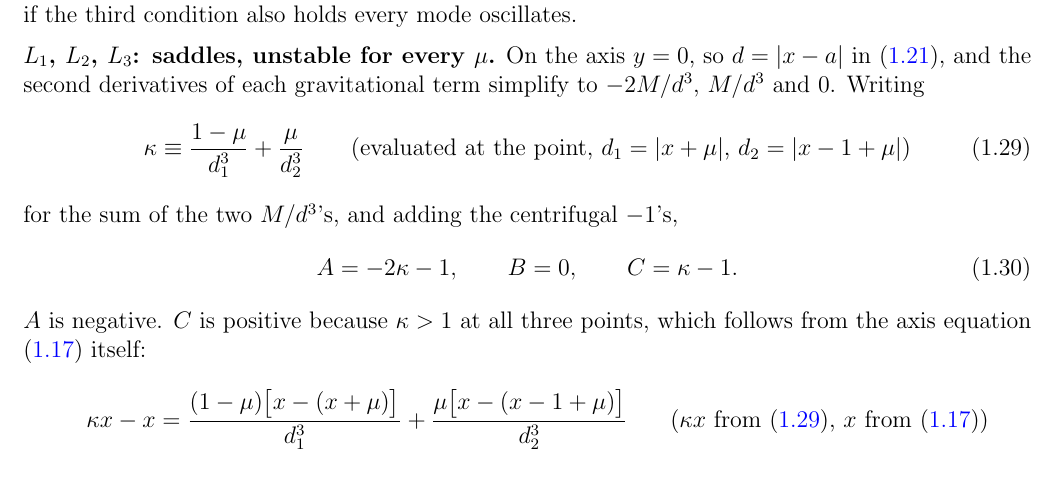
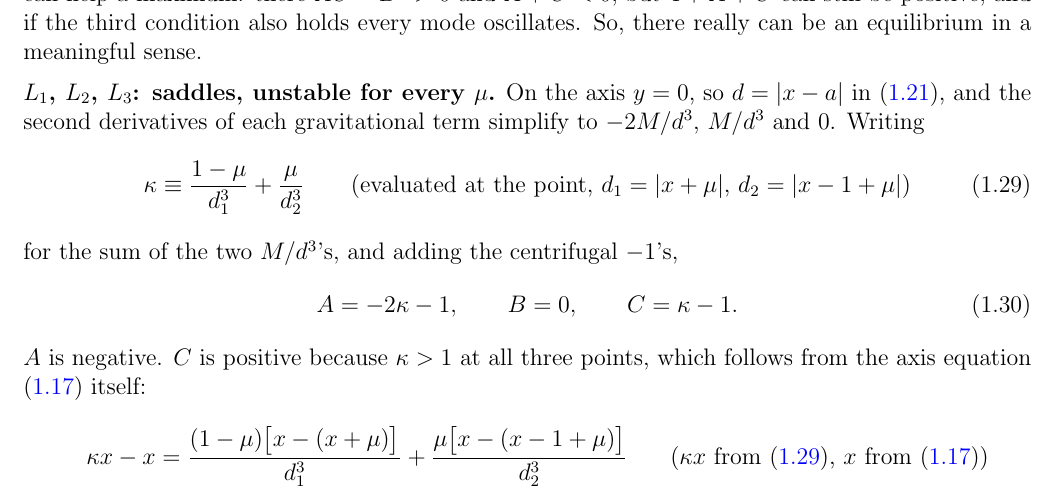
Before and after one commit to mglerner/ClassicalMechanics, a LaTeX document (Lagrangian/AstroLagrangeHandout/AstroLagrange.tex): part of page 15 of 26, cut so that both start at the same text. Compiled offline with pdfLaTeX.

Commit message:
AstroLagrange: closing sentence after the three stability conditions (Michael)
Co-Authored-By: Claude Fable 5.1 <noreply@anthropic.com>

```diff
--- a/Lagrangian/AstroLagrangeHandout/AstroLagrange.tex
+++ b/Lagrangian/AstroLagrangeHandout/AstroLagrange.tex
@@ -926,7 +926,8 @@ condition then holds automatically). The \emph{entire} effect of the Coriolis fo
 linear problem is the $4$ in the $\lambda^2$ coefficient. That $4$ cannot help a saddle: at a
 saddle $AC - B^2 < 0$, so one root $\Lambda$ is positive, one $\lambda$ is real and positive,
 and the body leaves. It can help a maximum: there $AC - B^2 > 0$ and $A + C < 0$, but $4 + A +
-C$ can still be positive, and if the third condition also holds every mode oscillates.
+C$ can still be positive, and if the third condition also holds every mode
+oscillates. So, there really can be an equilibrium in a meaningful sense.
 
 \medskip
 
```
Also changed, not shown: Lagrangian/AstroLagrangeHandout/AstroLagrange (student).pdf, Lagrangian/AstroLagrangeHandout/AstroLagrange-keysheet.pdf, Lagrangian/AstroLagrangeHandout/AstroLagrange.pdf.
